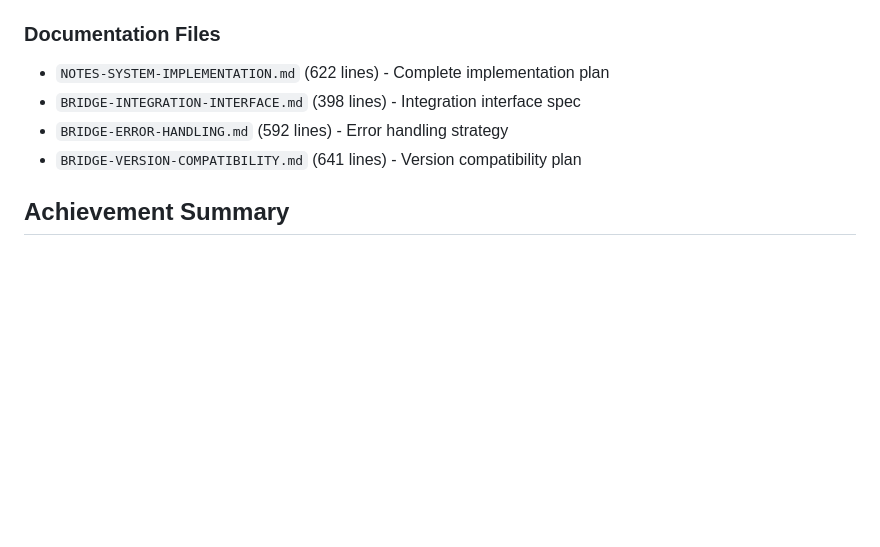
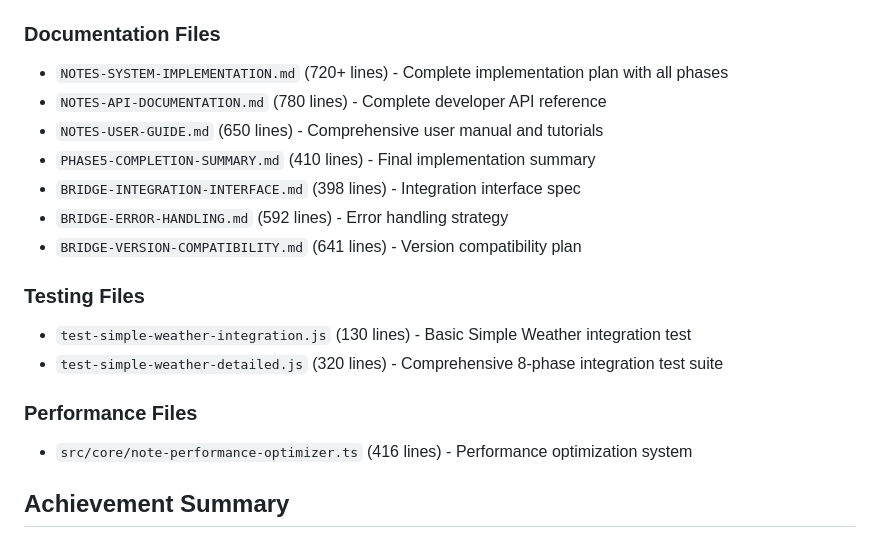
Before and after one commit to thzero/fvtt-seasons-and-stars, a Markdown page: NOTES-SYSTEM-IMPLEMENTATION.md, the part around one of its changes. Drawn GitHub-style; blank space fills up the shorter version.

```diff
--- a/NOTES-SYSTEM-IMPLEMENTATION.md
+++ b/NOTES-SYSTEM-IMPLEMENTATION.md
@@ -674,10 +683,20 @@ game.seasonsStars.notes = {
 - `templates/calendar-grid-widget.hbs` - Note-aware calendar template
 
 ### **Documentation Files**
-- `NOTES-SYSTEM-IMPLEMENTATION.md` (622 lines) - Complete implementation plan
+- `NOTES-SYSTEM-IMPLEMENTATION.md` (720+ lines) - Complete implementation plan with all phases
+- `NOTES-API-DOCUMENTATION.md` (780 lines) - Complete developer API reference
+- `NOTES-USER-GUIDE.md` (650 lines) - Comprehensive user manual and tutorials
+- `PHASE5-COMPLETION-SUMMARY.md` (410 lines) - Final implementation summary
 - `BRIDGE-INTEGRATION-INTERFACE.md` (398 lines) - Integration interface spec
 - `BRIDGE-ERROR-HANDLING.md` (592 lines) - Error handling strategy
 - `BRIDGE-VERSION-COMPATIBILITY.md` (641 lines) - Version compatibility plan
+
+### **Testing Files**
+- `test-simple-weather-integration.js` (130 lines) - Basic Simple Weather integration test
+- `test-simple-weather-detailed.js` (320 lines) - Comprehensive 8-phase integration test suite
+
+### **Performance Files**
+- `src/core/note-performance-optimizer.ts` (416 lines) - Performance optimization system
 
 ## Achievement Summary
 
```
Also changed, not shown: other parts of NOTES-SYSTEM-IMPLEMENTATION.md (+75 -29 lines).
